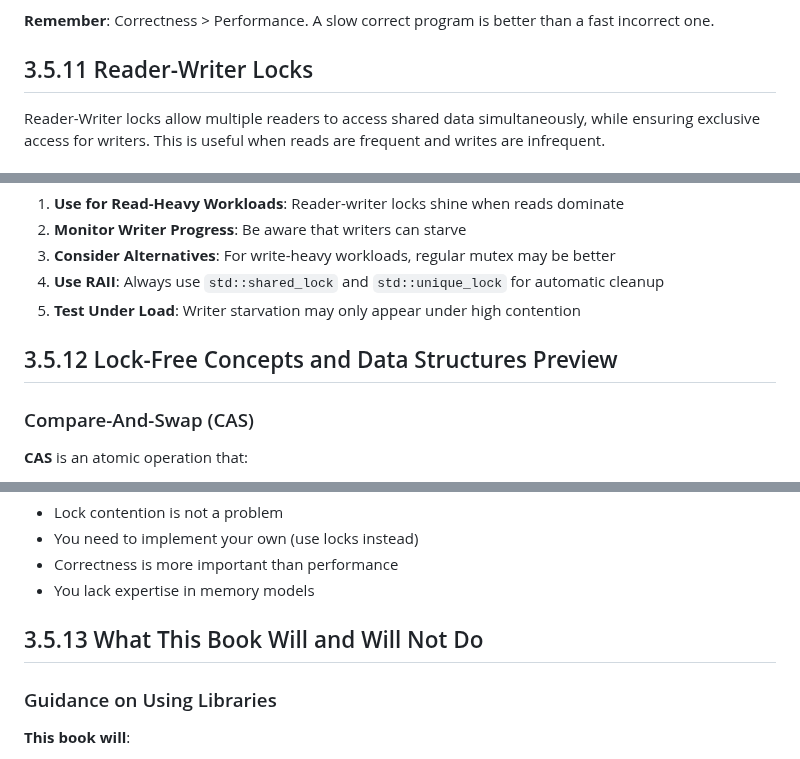
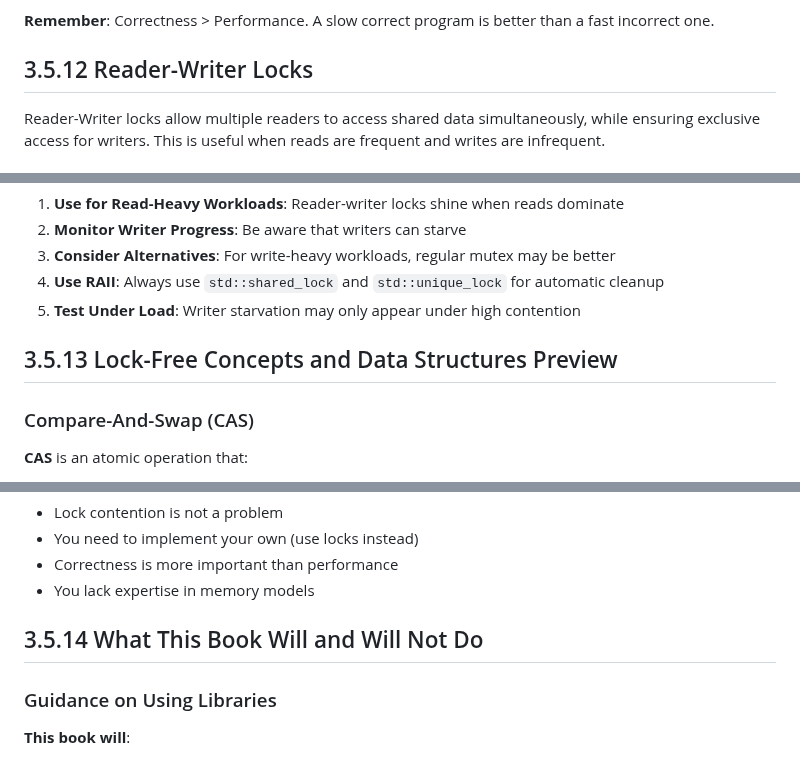
Before and after one commit to sb2k16/data-structures-book, a Markdown page: chapters/03.5-concurrency-fundamentals.md, 3 parts joined by grey strips. Rendered like a GitHub page.

```diff
--- a/chapters/03.5-concurrency-fundamentals.md
+++ b/chapters/03.5-concurrency-fundamentals.md
@@ -1111,7 +1111,7 @@ Do you have a performance problem?
 
 **Remember**: Correctness > Performance. A slow correct program is better than a fast incorrect one.
 
-## 3.5.11 Reader-Writer Locks
+## 3.5.12 Reader-Writer Locks
 
 Reader-Writer locks allow multiple readers to access shared data simultaneously, while ensuring exclusive access for writers. This is useful when reads are frequent and writes are infrequent.
 
@@ -1400,7 +1400,7 @@ public:
 4. **Use RAII**: Always use `std::shared_lock` and `std::unique_lock` for automatic cleanup
 5. **Test Under Load**: Writer starvation may only appear under high contention
 
-## 3.5.12 Lock-Free Concepts and Data Structures Preview
+## 3.5.13 Lock-Free Concepts and Data Structures Preview
 
 ### Compare-And-Swap (CAS)
 
@@ -1665,7 +1665,7 @@ void consumer() {
 - Correctness is more important than performance
 - You lack expertise in memory models
 
-## 3.5.13 What This Book Will and Will Not Do
+## 3.5.14 What This Book Will and Will Not Do
 
 ### Guidance on Using Libraries
 
```
Also changed, not shown: other parts of chapters/03.5-concurrency-fundamentals.md (+4 -4 lines).
